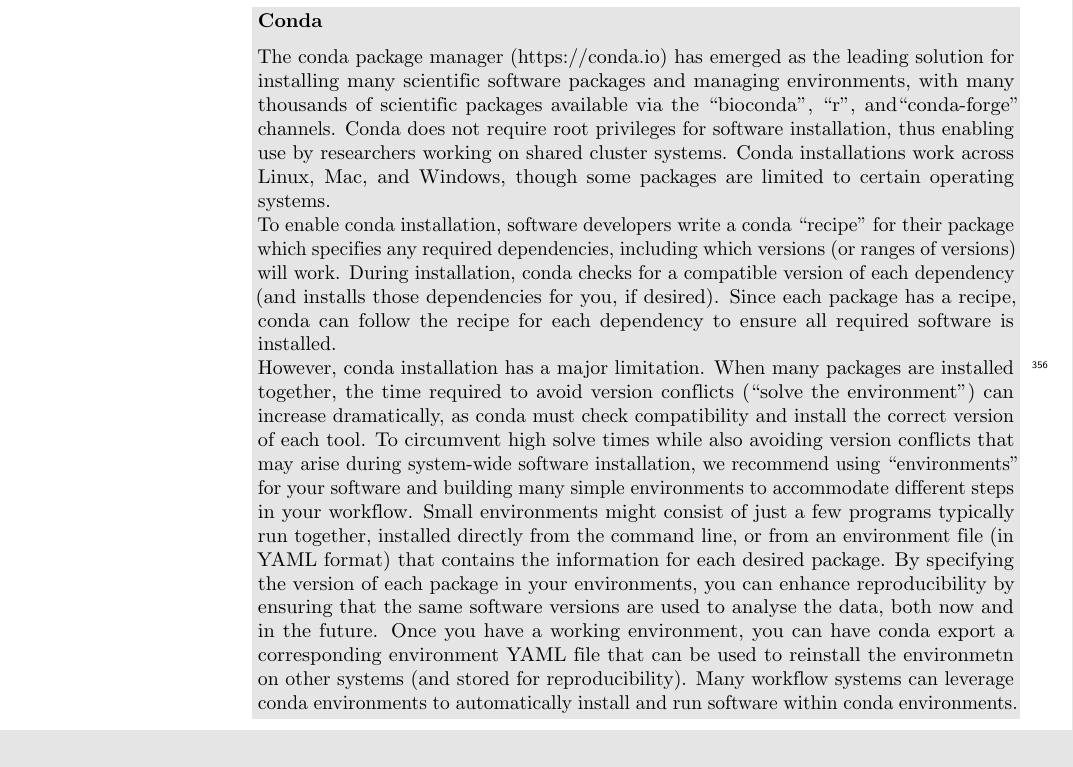
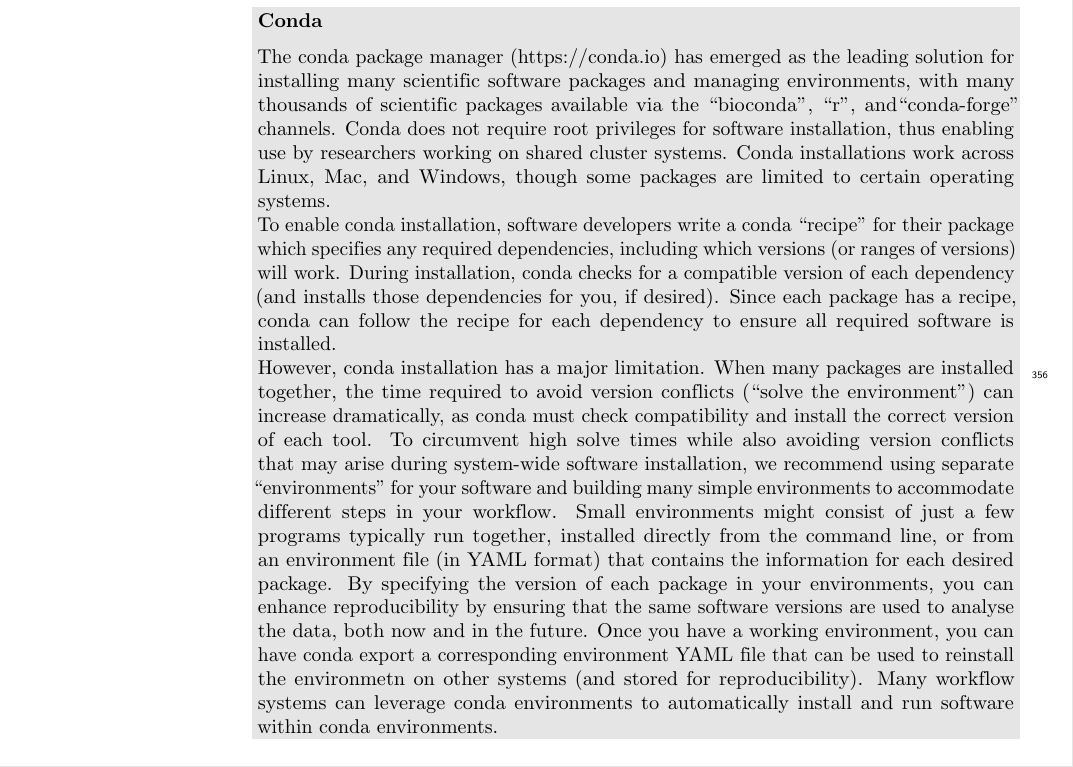
Before and after one commit to bluegenes/2020-latex-gep, a LaTeX document (sequencing_roadmap.tex): part of page 11 of 20, cut so that both start at the same text. Compiled offline with pdfLaTeX.

Commit message:
add sep env conda

```diff
--- a/sequencing_roadmap.tex
+++ b/sequencing_roadmap.tex
@@ -679,7 +679,7 @@
 
 However, conda installation has a major limitation.
 When many packages are installed together, the time required to avoid version conflicts (``solve the environment”) can increase dramatically, as conda must check compatibility and install the correct version of each tool.
-To circumvent high solve times while also avoiding version conflicts that may arise during system-wide software installation, we recommend using ``environments" for your software and building many simple environments to accommodate different steps in your workflow.
+To circumvent high solve times while also avoiding version conflicts that may arise during system-wide software installation, we recommend using separate ``environments" for your software and building many simple environments to accommodate different steps in your workflow.
 Small environments might consist of just a few programs typically run together, installed directly from the command line, or from an environment file (in YAML format) that contains the information for each desired package.
 By specifying the version of each package in your environments, you can enhance reproducibility by ensuring that the same software versions are used to analyse the data, both now and in the future.
 Once you have a working environment, you can have conda export a corresponding environment YAML file that can be used to reinstall the environmetn on other systems (and stored for reproducibility). Many workflow systems can leverage conda environments to automatically install and run software within conda environments.
```
